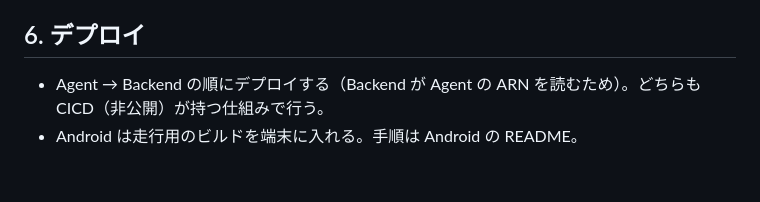
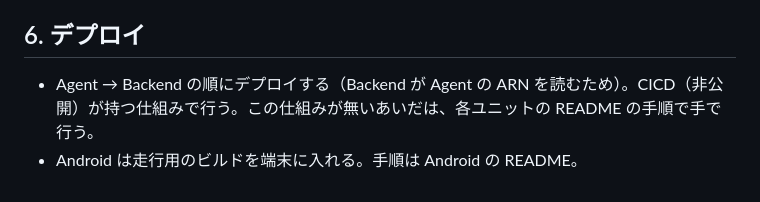
Before and after one commit to h-akira/TouringProjectV2_Android, a Markdown page: docs-parent/08_design.md, the part around the change. GitHub-like rendering.

Commit message:
docs: sync the parent docs for slice 5 plan 6

```diff
--- a/docs-parent/08_design.md
+++ b/docs-parent/08_design.md
@@ -146,5 +146,5 @@ flowchart LR
 
 ## 6. デプロイ
 
-- Agent → Backend の順にデプロイする（Backend が Agent の ARN を読むため）。どちらも CICD（非公開）が持つ仕組みで行う。
+- Agent → Backend の順にデプロイする（Backend が Agent の ARN を読むため）。CICD（非公開）が持つ仕組みで行う。この仕組みが無いあいだは、各ユニットの README の手順で手で行う。
 - Android は走行用のビルドを端末に入れる。手順は Android の README。
```
Also changed, not shown: docs-parent/06_units_definition.md (+1 -1 lines), docs-parent/07_units_contracts.md (+1 -1 lines).
